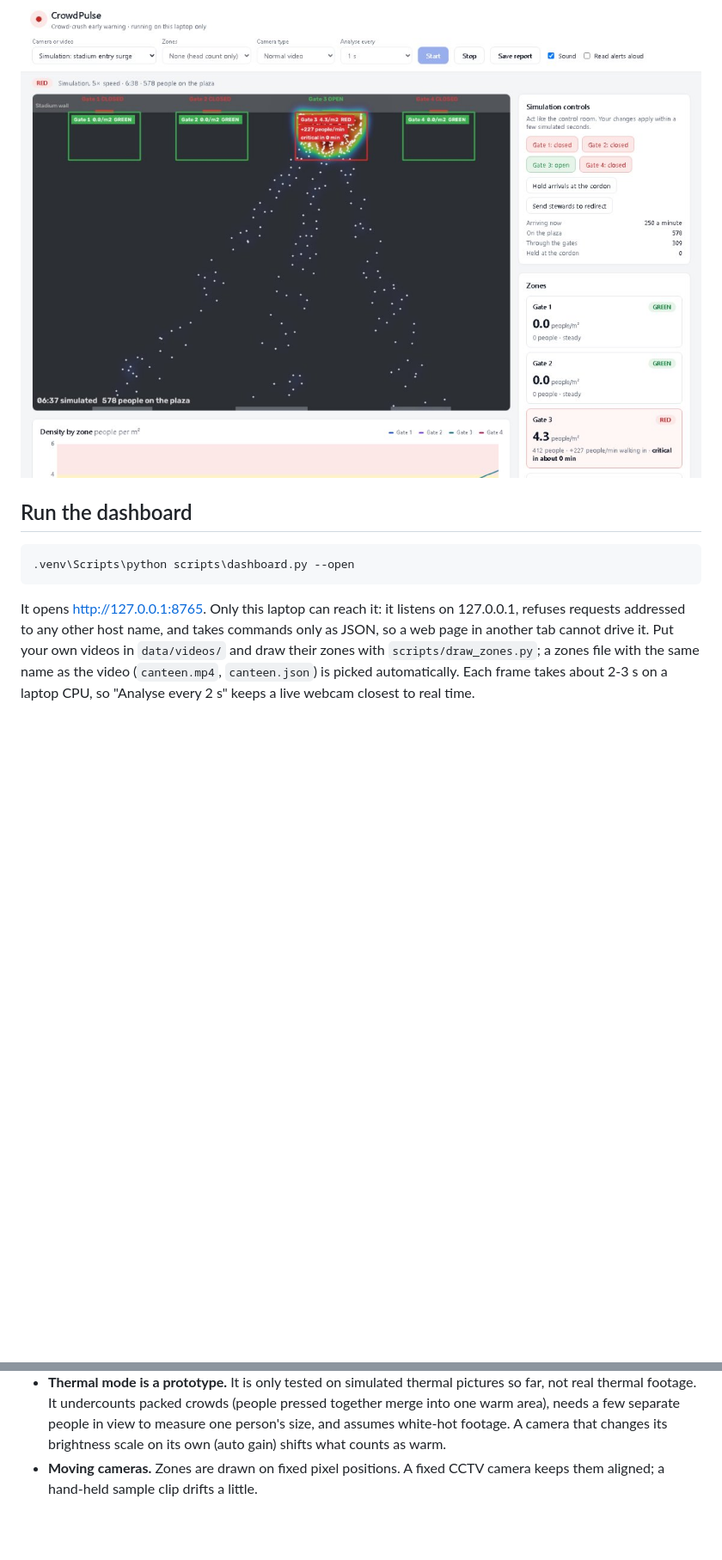
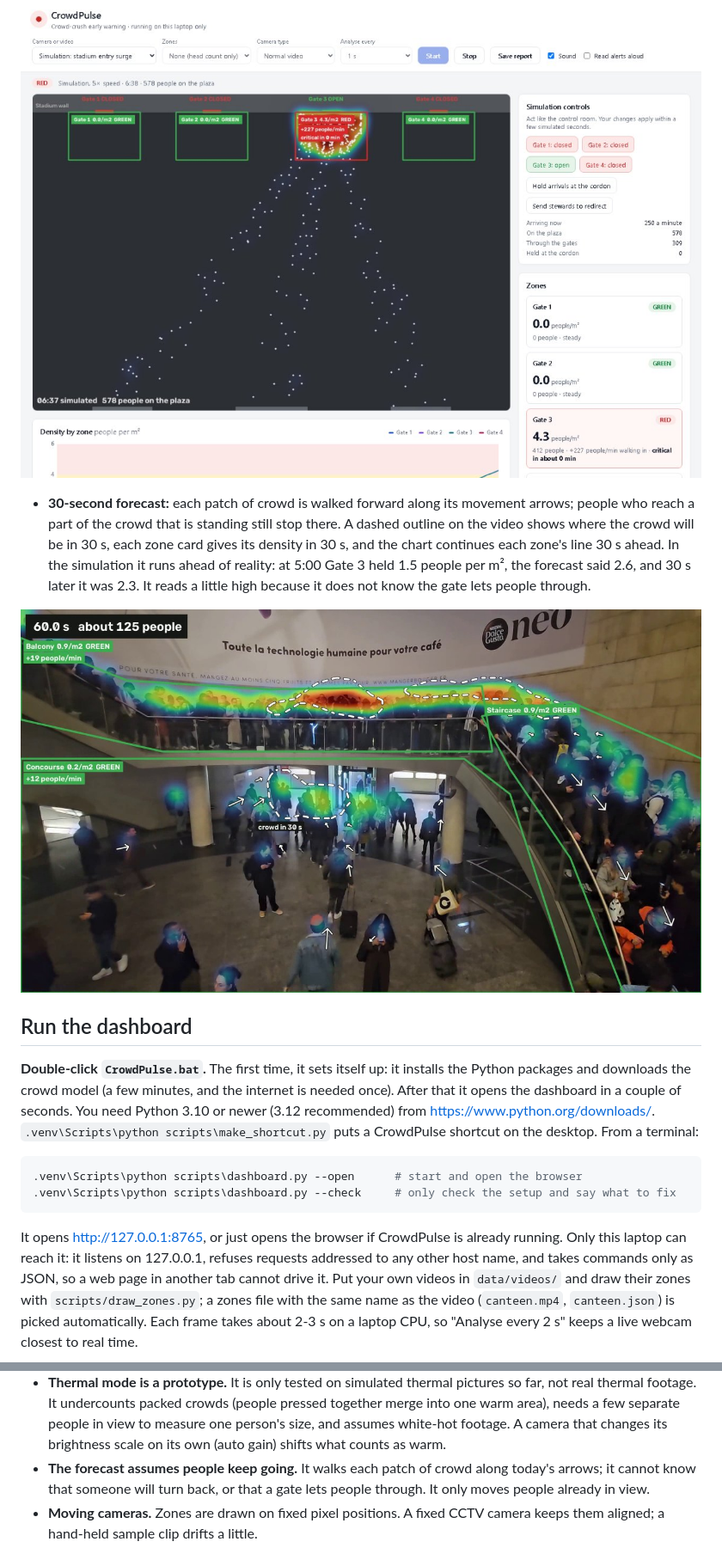
Before and after one commit to NotADIM2/test_model, a Markdown page: README.md, 2 parts joined by grey strips. Shown at 86% size. Rendered like a GitHub page; pictures changed too: docs/forecast.jpg (added); blank space fills up the shorter version.

````diff
--- a/README.md
+++ b/README.md
@@ -51,13 +51,27 @@ CrowdPulse counts people. It does not recognise anyone: no faces are detected, s
 
 ![The simulation: Gate 3 is jammed and red while the other gates are closed](docs/simulation.jpg)
 
+- **30-second forecast:** each patch of crowd is walked forward along its movement arrows; people who reach a
+  part of the crowd that is standing still stop there. A dashed outline on the video shows where the crowd will
+  be in 30 s, each zone card gives its density in 30 s, and the chart continues each zone's line 30 s ahead.
+  In the simulation it runs ahead of reality: at 5:00 Gate 3 held 1.5 people per m², the forecast said 2.6, and
+  30 s later it was 2.3. It reads a little high because it does not know the gate lets people through.
+
+![Forecast on the station footage: dashed outlines where the crowd will be in 30 seconds](docs/forecast.jpg)
+
 ## Run the dashboard
 
+**Double-click `CrowdPulse.bat`.** The first time, it sets itself up: it installs the Python packages and
+downloads the crowd model (a few minutes, and the internet is needed once). After that it opens the dashboard in
+a couple of seconds. You need Python 3.10 or newer (3.12 recommended) from https://www.python.org/downloads/.
+`.venv\Scripts\python scripts\make_shortcut.py` puts a CrowdPulse shortcut on the desktop. From a terminal:
+
 ```bash
-.venv\Scripts\python scripts\dashboard.py --open
+.venv\Scripts\python scripts\dashboard.py --open      # start and open the browser
+.venv\Scripts\python scripts\dashboard.py --check     # only check the setup and say what to fix
 ```
 
-It opens http://127.0.0.1:8765. Only this laptop can reach it: it listens on 127.0.0.1, refuses requests
+It opens http://127.0.0.1:8765, or just opens the browser if CrowdPulse is already running. Only this laptop can reach it: it listens on 127.0.0.1, refuses requests
 addressed to any other host name, and takes commands only as JSON, so a web page in another tab cannot drive it.
 Put your own videos in `data/videos/` and draw their zones with `scripts/draw_zones.py`; a zones file with the
 same name as the video (`canteen.mp4`, `canteen.json`) is picked automatically. Each frame takes about 2-3 s on
@@ -129,6 +146,8 @@ Results go to `out/`. The sample videos are listed, with links, in [`data/sample
   footage. It undercounts packed crowds (people pressed together merge into one warm area), needs a few
   separate people in view to measure one person's size, and assumes white-hot footage. A camera that changes its
   brightness scale on its own (auto gain) shifts what counts as warm.
+- **The forecast assumes people keep going.** It walks each patch of crowd along today's arrows; it cannot know
+  that someone will turn back, or that a gate lets people through. It only moves people already in view.
 - **Moving cameras.** Zones are drawn on fixed pixel positions. A fixed CCTV camera keeps them aligned; a hand-held
   sample clip drifts a little.
 
````
Also changed, not shown: other parts of README.md (+4 -1 lines), 16 other files.
